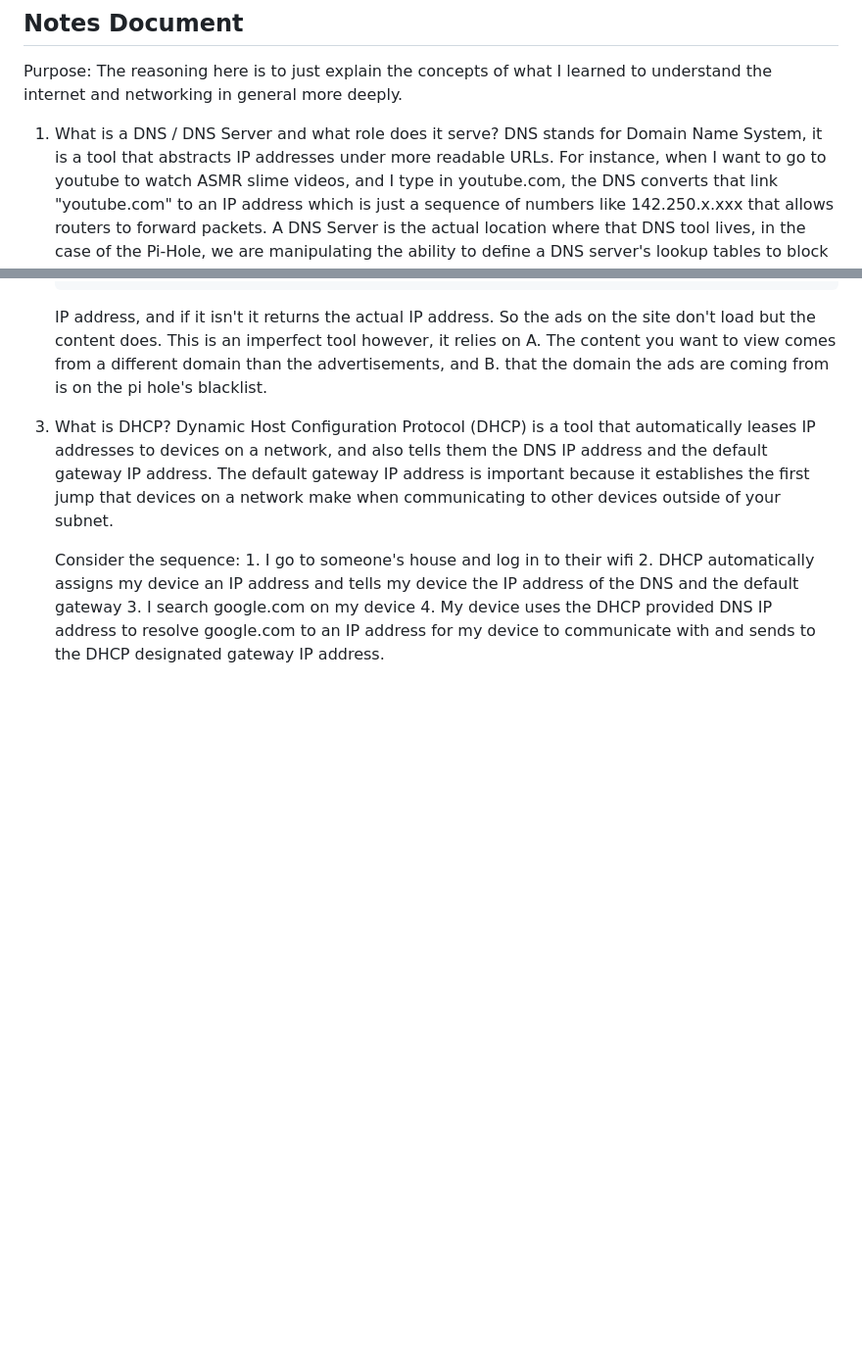
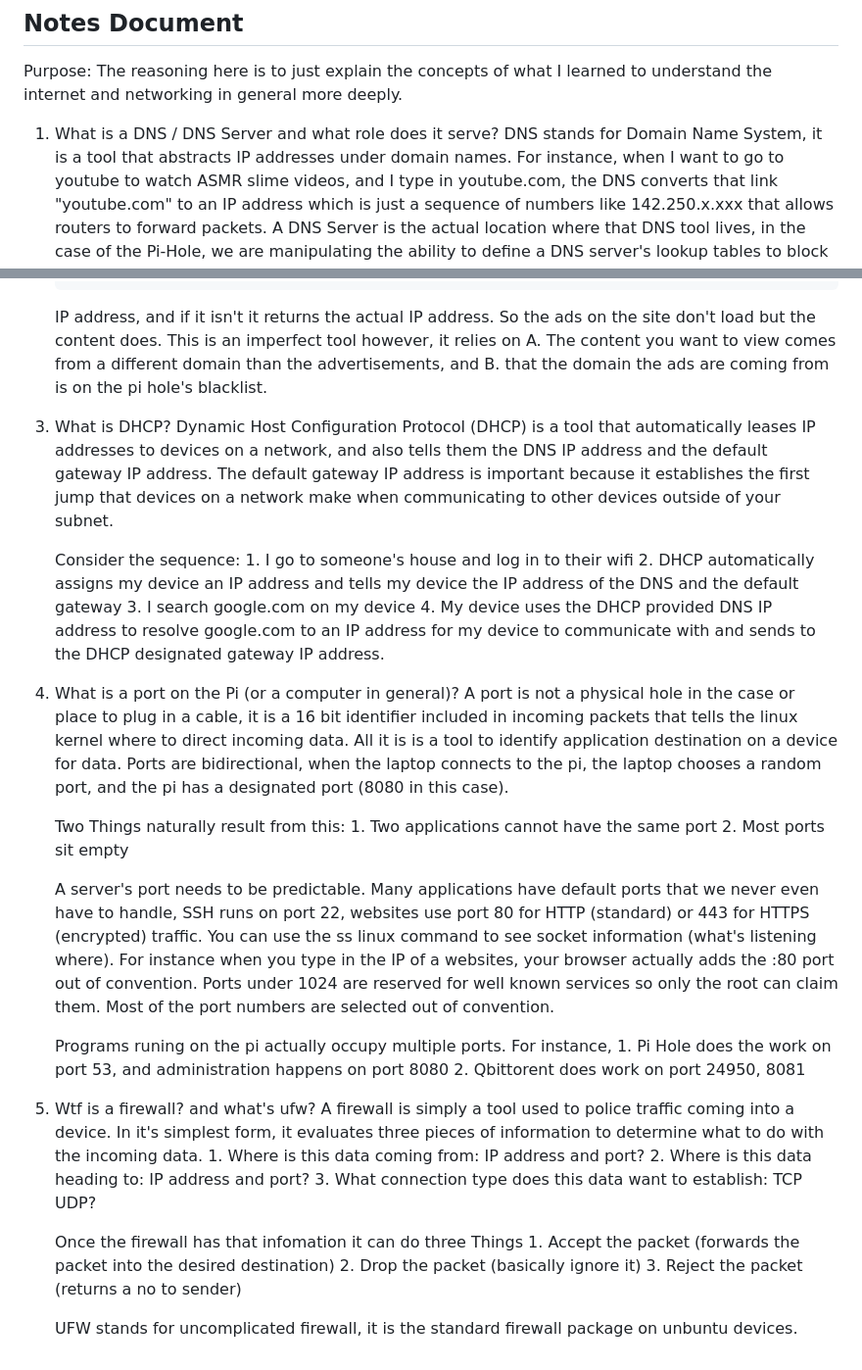
Before and after one commit to Colin-Duckworth/RaspberryPi, a Markdown page: docs/NOTES.md, 2 parts joined by grey strips. Shown at 98% size. Drawn GitHub-style; blank space fills up the shorter version.

```diff
--- a/docs/NOTES.md
+++ b/docs/NOTES.md
@@ -2,7 +2,7 @@
 Purpose: The reasoning here is to just explain the concepts of what I learned to understand the internet and networking in general more deeply.
 
 1. What is a DNS / DNS Server and what role does it serve?
-		DNS stands for Domain Name System, it is a tool that abstracts IP addresses under more readable URLs. For instance, when I want to go
+	DNS stands for Domain Name System, it is a tool that abstracts IP addresses under domain names. For instance, when I want to go
 	to youtube to watch ASMR slime videos, and I type in youtube.com, the DNS converts that link "youtube.com" to an IP address which is just a
 	sequence of numbers like 142.250.x.xxx that allows routers to forward packets. A DNS Server is the actual location where that DNS tool lives,
 	in the case of the Pi-Hole, we are manipulating the ability to define a DNS server's lookup tables to block advertisements
@@ -36,3 +36,35 @@ Purpose: The reasoning here is to just explain the concepts of what I learned to
 		3. I search google.com on my device
 		4. My device uses the DHCP provided DNS IP address to resolve google.com to an IP address for my device to communicate with and sends to the DHCP designated
 		   gateway IP address.
+
+4. What is a port on the Pi (or a computer in general)?
+	A port is not a physical hole in the case or place to plug in a cable, it is a 16 bit identifier included in incoming packets that tells the linux kernel where to
+	direct incoming data. All it is is a tool to identify application destination on a device for data. Ports are bidirectional, when the laptop connects to the pi,
+	the laptop chooses a random port, and the pi has a designated port (8080 in this case).
+
+	Two Things naturally result from this:
+		1. Two applications cannot have the same port
+		2. Most ports sit empty
+
+	A server's port needs to be predictable. Many applications have default ports that we never even have to handle, SSH runs on port 22, websites use port 80 for
+	HTTP (standard) or 443 for HTTPS (encrypted) traffic. You can use the ss linux command to see socket information (what's listening where). For instance when
+	you type in the IP of  a websites, your browser actually adds the :80 port out of convention. Ports under 1024 are reserved for well known services so only the
+	root can claim them. Most of the port numbers are selected out of convention.
+
+	Programs runing on the pi actually occupy multiple ports. For instance,
+		1. Pi Hole does the work on port 53, and administration happens on port 8080
+		2. Qbittorent does work on port 24950, 8081
+
+5. Wtf is a firewall? and what's ufw?
+	A firewall is simply a tool used to police traffic coming into a device. In it's simplest form, it evaluates three pieces of information to determine what
+	to do with the incoming data.
+		1. Where is this data coming from: IP address and port?
+		2. Where is this data heading to: IP address and port?
+		3. What connection type does this data want to establish: TCP UDP?
+
+	Once the firewall has that infomation it can do three Things
+		1. Accept the packet (forwards the packet into the desired destination)
+		2. Drop the packet (basically ignore it)
+		3. Reject the packet (returns a no to sender)
+
+	UFW stands for uncomplicated firewall, it is the standard firewall package on unbuntu devices.
```
